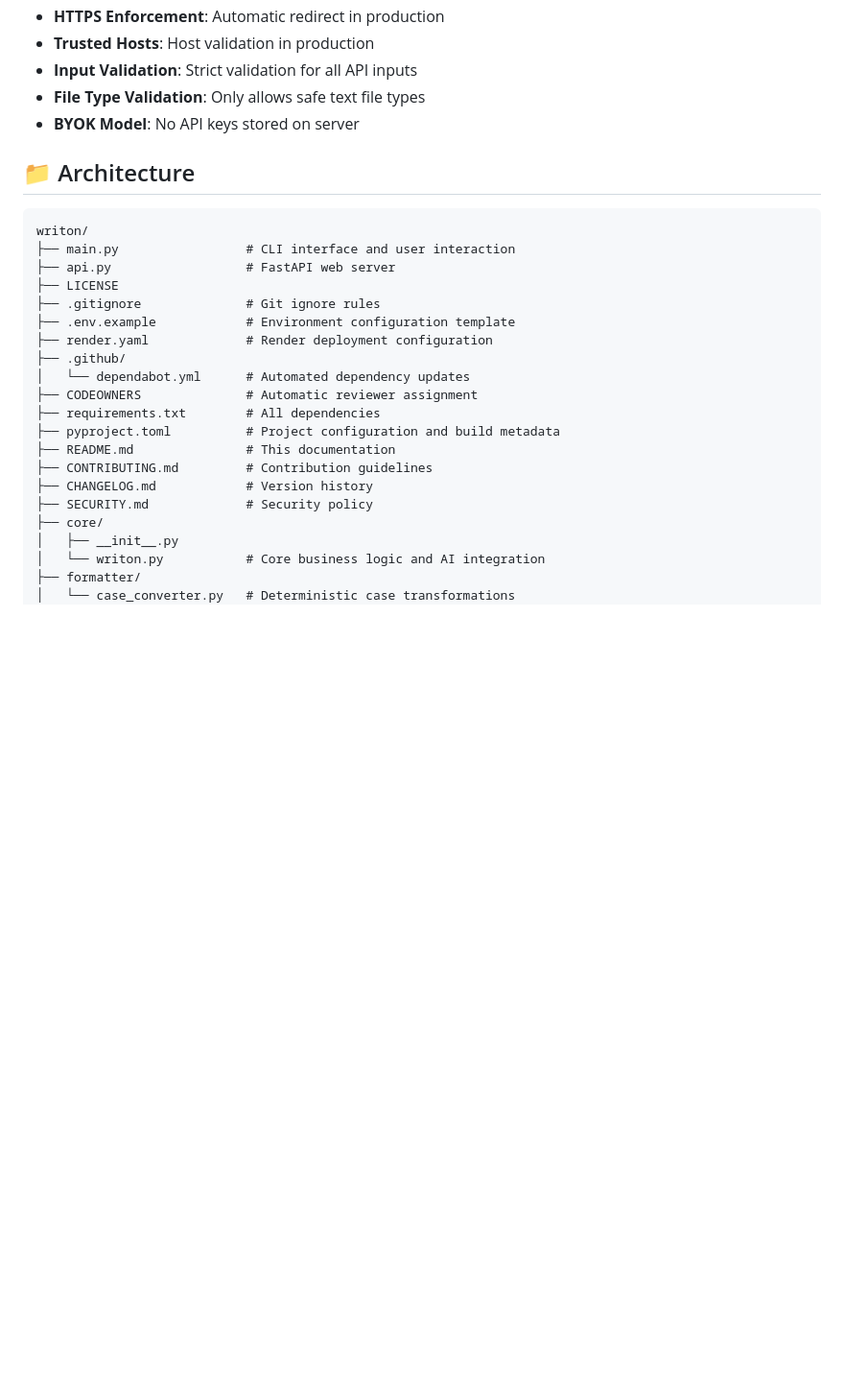
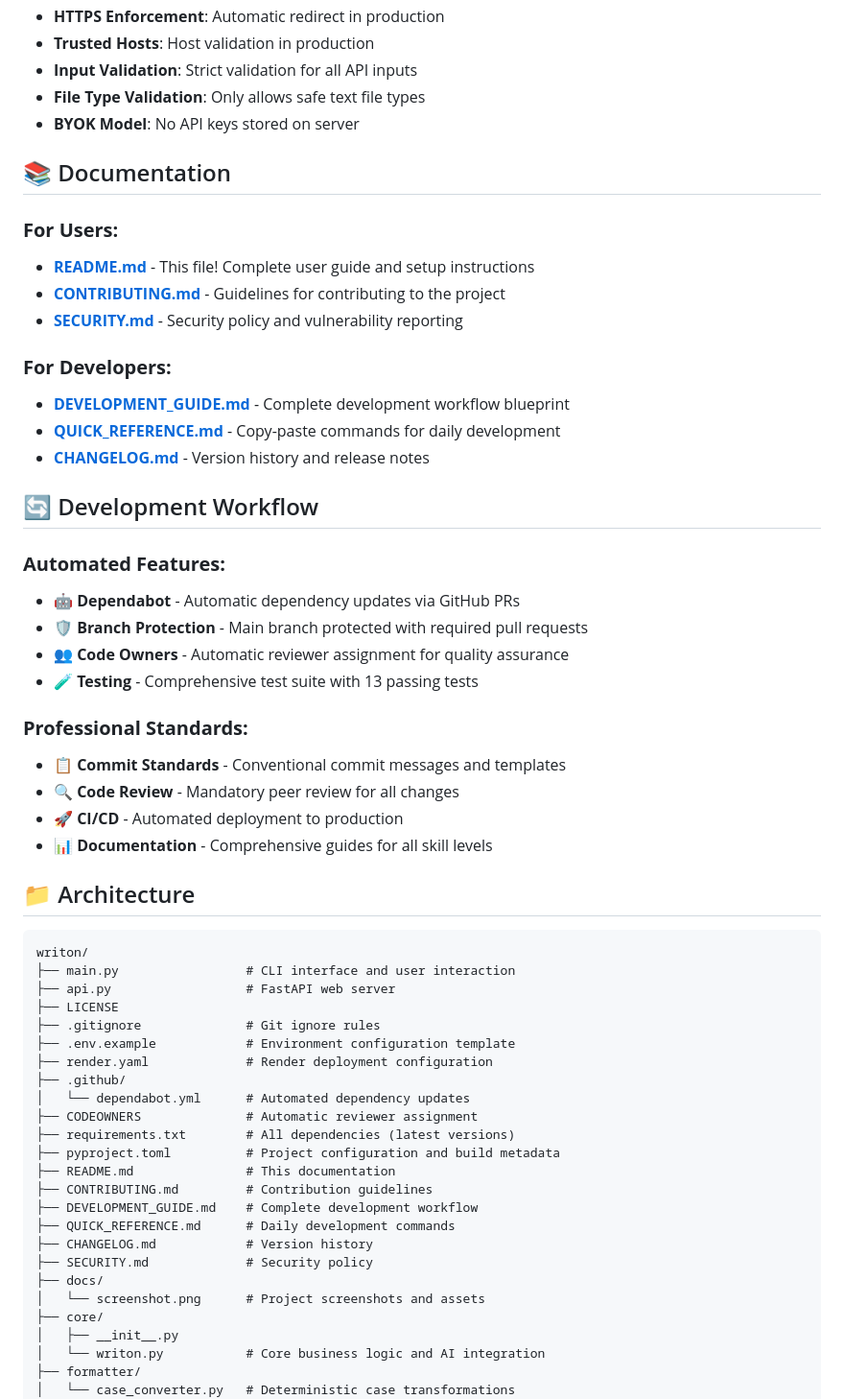
Before and after one commit to writon-xyz/writon, a Markdown page: README.md, the part around one of its changes. Shown at 96% size. GitHub-like rendering; blank space fills up the shorter version.

````diff
--- a/README.md
+++ b/README.md
@@ -348,6 +352,32 @@ Writon includes comprehensive security measures:
 - **File Type Validation**: Only allows safe text file types
 - **BYOK Model**: No API keys stored on server
 
+## 📚 Documentation
+
+### **For Users:**
+- **[README.md](README.md)** - This file! Complete user guide and setup instructions
+- **[CONTRIBUTING.md](CONTRIBUTING.md)** - Guidelines for contributing to the project
+- **[SECURITY.md](SECURITY.md)** - Security policy and vulnerability reporting
+
+### **For Developers:**
+- **[DEVELOPMENT_GUIDE.md](DEVELOPMENT_GUIDE.md)** - Complete development workflow blueprint
+- **[QUICK_REFERENCE.md](QUICK_REFERENCE.md)** - Copy-paste commands for daily development
+- **[CHANGELOG.md](CHANGELOG.md)** - Version history and release notes
+
+## 🔄 Development Workflow
+
+### **Automated Features:**
+- **🤖 Dependabot** - Automatic dependency updates via GitHub PRs
+- **🛡️ Branch Protection** - Main branch protected with required pull requests
+- **👥 Code Owners** - Automatic reviewer assignment for quality assurance
+- **🧪 Testing** - Comprehensive test suite with 13 passing tests
+
+### **Professional Standards:**
+- **📋 Commit Standards** - Conventional commit messages and templates
+- **🔍 Code Review** - Mandatory peer review for all changes
+- **🚀 CI/CD** - Automated deployment to production
+- **📊 Documentation** - Comprehensive guides for all skill levels
+
 ## 📁 Architecture
 
 ```
@@ -361,12 +391,16 @@ writon/
 ├── .github/
 │   └── dependabot.yml      # Automated dependency updates
 ├── CODEOWNERS              # Automatic reviewer assignment
-├── requirements.txt        # All dependencies
+├── requirements.txt        # All dependencies (latest versions)
 ├── pyproject.toml          # Project configuration and build metadata
 ├── README.md               # This documentation
 ├── CONTRIBUTING.md         # Contribution guidelines
+├── DEVELOPMENT_GUIDE.md    # Complete development workflow
+├── QUICK_REFERENCE.md      # Daily development commands
 ├── CHANGELOG.md            # Version history
 ├── SECURITY.md             # Security policy
+├── docs/
+│   └── screenshot.png      # Project screenshots and assets
 ├── core/
 │   ├── __init__.py
 │   └── writon.py           # Core business logic and AI integration
````
Also changed, not shown: other parts of README.md (+27 -6 lines).
